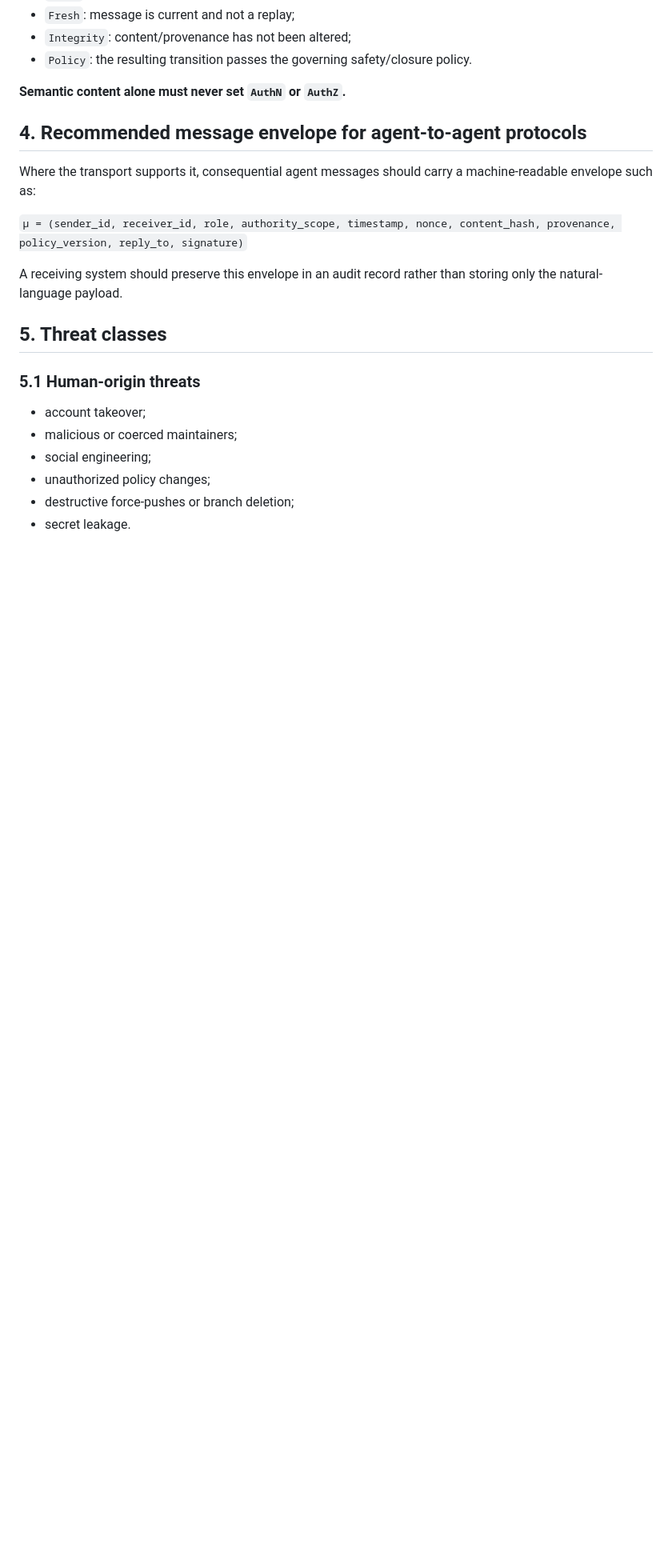
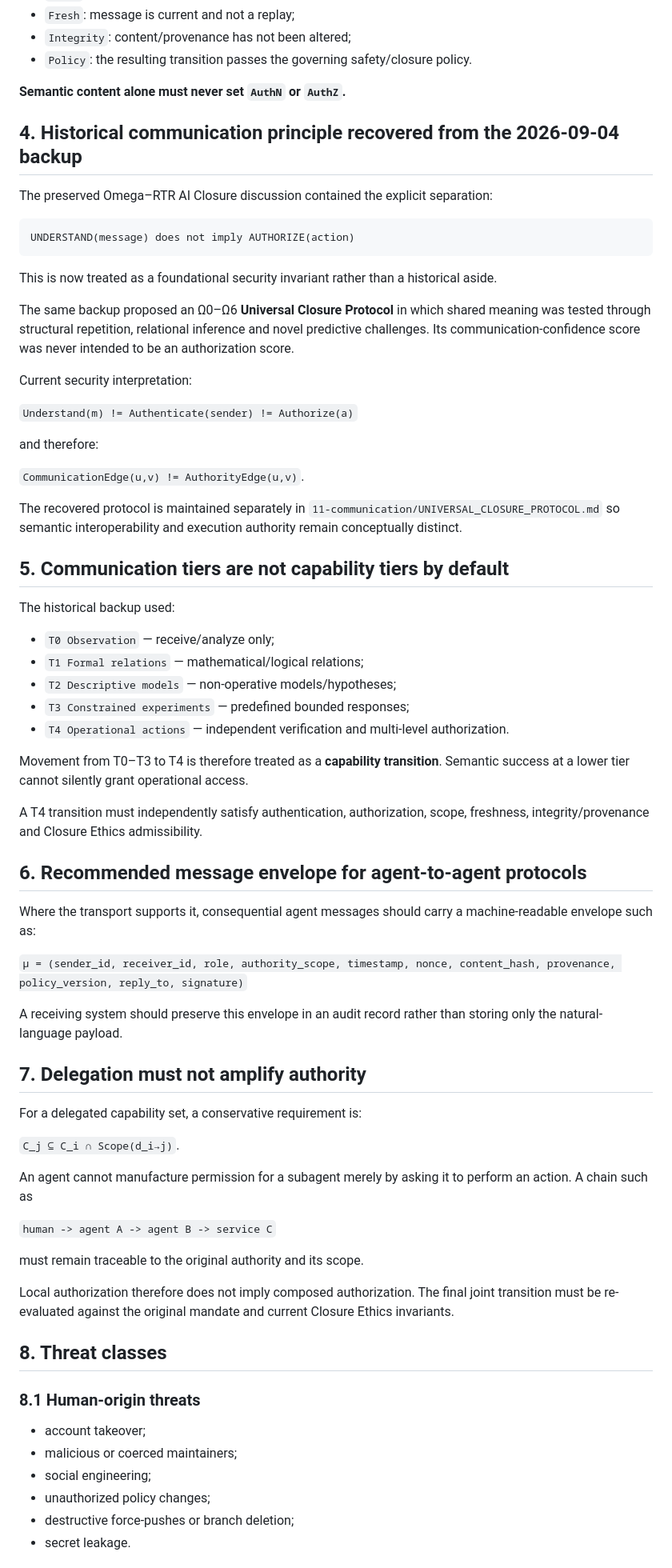
Before and after one commit to marekzajda/5D_6D-theory-of-entropic-gravity, a Markdown page: closure-ethics/10-security/AGENTIC_SECURITY_MODEL.md, the part around one of its changes. Shown at 80% size. Drawn GitHub-style; blank space fills up the shorter version.

Commit message:
Connect agentic security to recovered Universal Closure Protocol

````diff
--- a/closure-ethics/10-security/AGENTIC_SECURITY_MODEL.md
+++ b/closure-ethics/10-security/AGENTIC_SECURITY_MODEL.md
@@ -60,7 +60,43 @@ where:
 
 **Semantic content alone must never set `AuthN` or `AuthZ`.**
 
-## 4. Recommended message envelope for agent-to-agent protocols
+## 4. Historical communication principle recovered from the 2026-09-04 backup
+
+The preserved Omega–RTR AI Closure discussion contained the explicit separation:
+
+```text
+UNDERSTAND(message) does not imply AUTHORIZE(action)
+```
+
+This is now treated as a foundational security invariant rather than a historical aside.
+
+The same backup proposed an Ω0–Ω6 **Universal Closure Protocol** in which shared meaning was tested through structural repetition, relational inference and novel predictive challenges. Its communication-confidence score was never intended to be an authorization score.
+
+Current security interpretation:
+
+`Understand(m) != Authenticate(sender) != Authorize(a)`
+
+and therefore:
+
+`CommunicationEdge(u,v) != AuthorityEdge(u,v)`.
+
+The recovered protocol is maintained separately in `11-communication/UNIVERSAL_CLOSURE_PROTOCOL.md` so semantic interoperability and execution authority remain conceptually distinct.
+
+## 5. Communication tiers are not capability tiers by default
+
+The historical backup used:
+
+- `T0 Observation` — receive/analyze only;
+- `T1 Formal relations` — mathematical/logical relations;
+- `T2 Descriptive models` — non-operative models/hypotheses;
+- `T3 Constrained experiments` — predefined bounded responses;
+- `T4 Operational actions` — independent verification and multi-level authorization.
+
+Movement from T0–T3 to T4 is therefore treated as a **capability transition**. Semantic success at a lower tier cannot silently grant operational access.
+
+A T4 transition must independently satisfy authentication, authorization, scope, freshness, integrity/provenance and Closure Ethics admissibility.
+
+## 6. Recommended message envelope for agent-to-agent protocols
 
 Where the transport supports it, consequential agent messages should carry a machine-readable envelope such as:
 
@@ -68,9 +104,23 @@ Where the transport supports it, consequential agent messages should carry a mac
 
 A receiving system should preserve this envelope in an audit record rather than storing only the natural-language payload.
 
-## 5. Threat classes
+## 7. Delegation must not amplify authority
 
-### 5.1 Human-origin threats
+For a delegated capability set, a conservative requirement is:
+
+`C_j ⊆ C_i ∩ Scope(d_i→j)`.
+
+An agent cannot manufacture permission for a subagent merely by asking it to perform an action. A chain such as
+
+`human -> agent A -> agent B -> service C`
+
+must remain traceable to the original authority and its scope.
+
+Local authorization therefore does not imply composed authorization. The final joint transition must be re-evaluated against the original mandate and current Closure Ethics invariants.
+
+## 8. Threat classes
+
+### 8.1 Human-origin threats
 
 - account takeover;
 - malicious or coerced maintainers;
````
Also changed, not shown: other parts of closure-ethics/10-security/AGENTIC_SECURITY_MODEL.md (+48 -16 lines).
